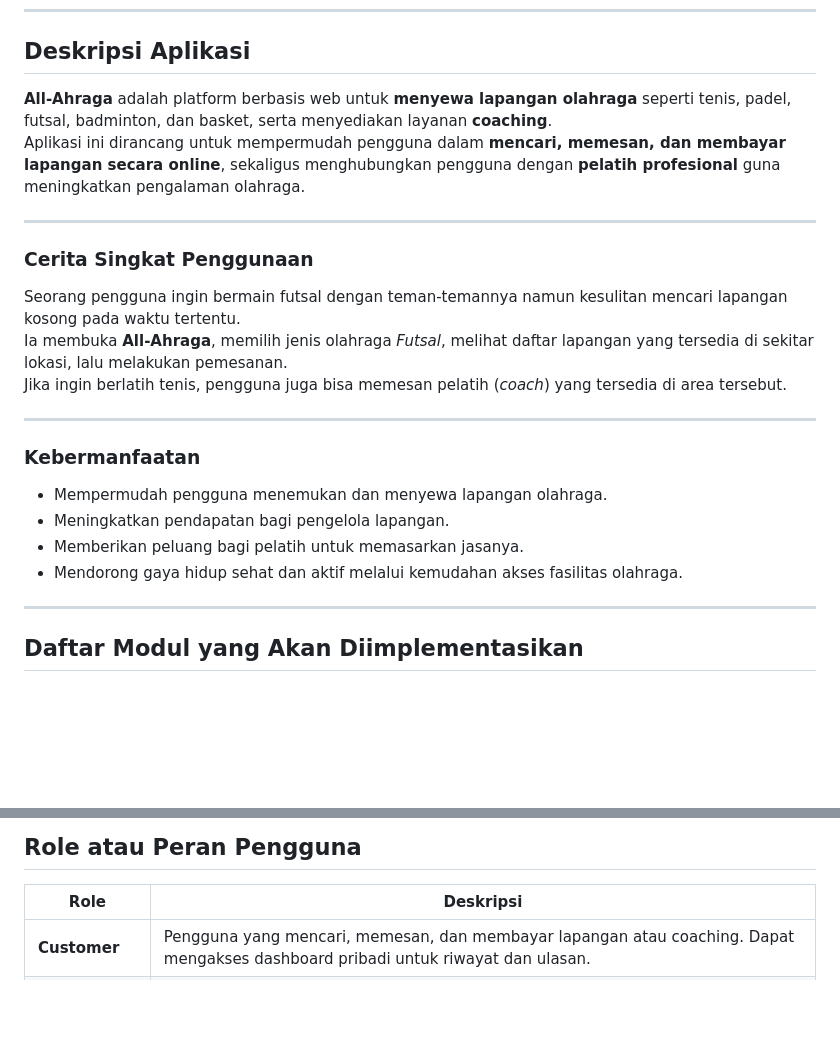
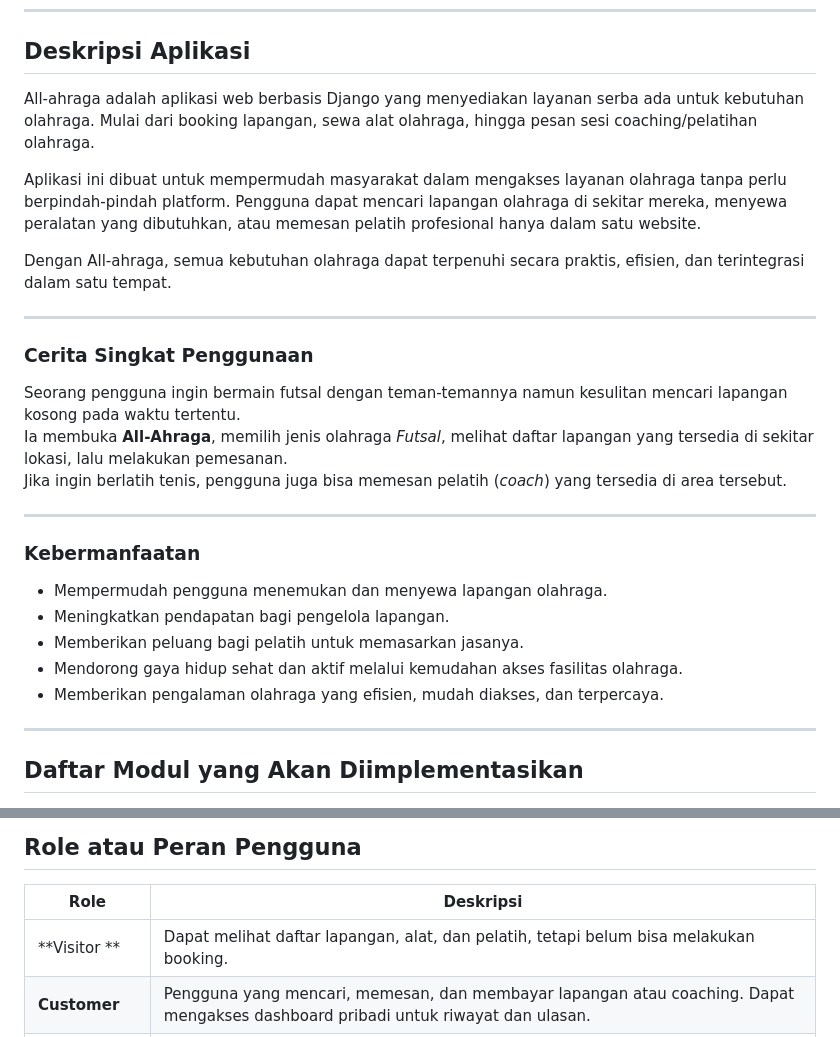
Before and after one commit to pbp-kelompok-e4/all-ahraga, a Markdown page: readme.md, 2 parts joined by grey strips. Rendered like a GitHub page; blank space fills up the shorter version.

```diff
--- a/readme.md
+++ b/readme.md
@@ -11,8 +11,11 @@
 
 ## Deskripsi Aplikasi
 
-**All-Ahraga** adalah platform berbasis web untuk **menyewa lapangan olahraga** seperti tenis, padel, futsal, badminton, dan basket, serta menyediakan layanan **coaching**.
-Aplikasi ini dirancang untuk mempermudah pengguna dalam **mencari, memesan, dan membayar lapangan secara online**, sekaligus menghubungkan pengguna dengan **pelatih profesional** guna meningkatkan pengalaman olahraga.
+All-ahraga adalah aplikasi web berbasis Django yang menyediakan layanan serba ada untuk kebutuhan olahraga. Mulai dari booking lapangan, sewa alat olahraga, hingga pesan sesi coaching/pelatihan olahraga.
+
+Aplikasi ini dibuat untuk mempermudah masyarakat dalam mengakses layanan olahraga tanpa perlu berpindah-pindah platform. Pengguna dapat mencari lapangan olahraga di sekitar mereka, menyewa peralatan yang dibutuhkan, atau memesan pelatih profesional hanya dalam satu website.
+
+Dengan All-ahraga, semua kebutuhan olahraga dapat terpenuhi secara praktis, efisien, dan terintegrasi dalam satu tempat.
 
 ---
 
@@ -22,6 +25,7 @@ Seorang pengguna ingin bermain futsal dengan teman-temannya namun kesulitan menc
 Ia membuka **All-Ahraga**, memilih jenis olahraga *Futsal*, melihat daftar lapangan yang tersedia di sekitar lokasi, lalu melakukan pemesanan.
 Jika ingin berlatih tenis, pengguna juga bisa memesan pelatih (*coach*) yang tersedia di area tersebut.
 
+
 ---
 
 ### Kebermanfaatan
@@ -29,6 +33,7 @@ Jika ingin berlatih tenis, pengguna juga bisa memesan pelatih (*coach*) yang ter
 - Meningkatkan pendapatan bagi pengelola lapangan.
 - Memberikan peluang bagi pelatih untuk memasarkan jasanya.
 - Mendorong gaya hidup sehat dan aktif melalui kemudahan akses fasilitas olahraga.
+- Memberikan pengalaman olahraga yang efisien, mudah diakses, dan terpercaya.
 
 ---
 
@@ -71,6 +76,7 @@ Dataset awal untuk kategori utama produk (lapangan tenis, padel, futsal, dll.) d
 
 | Role | Deskripsi |
 |------|------------|
+| **Visitor ** | Dapat melihat daftar lapangan, alat, dan pelatih, tetapi belum bisa melakukan booking. |
 | **Customer** | Pengguna yang mencari, memesan, dan membayar lapangan atau coaching. Dapat mengakses dashboard pribadi untuk riwayat dan ulasan. |
 | **Coach** | Pelatih terverifikasi yang menawarkan sesi privat/grup. Dapat mengelola profil, jadwal, dan rating. |
 | **Venue Owner** | Pemilik lapangan yang mengelola listing, ketersediaan jadwal, dan laporan pendapatan. |
```
